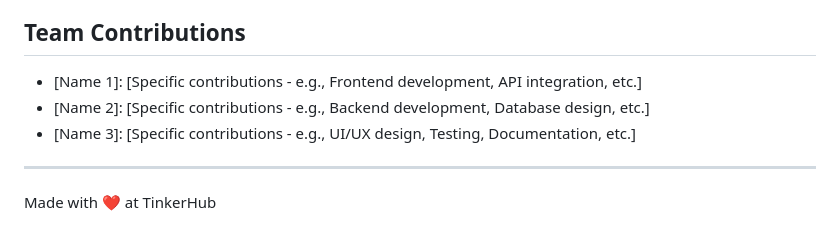
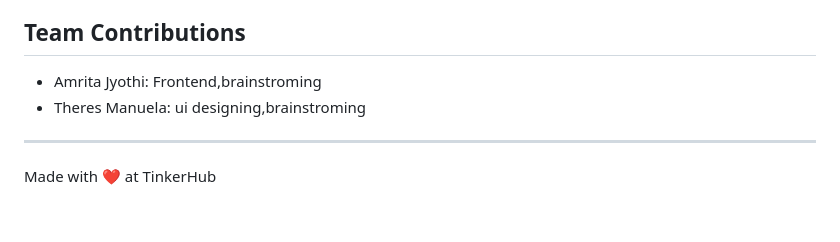
Before and after one commit to AMRITA134/tink-her-hack_4.0, a Markdown page: README.md, the part around one of its changes. Drawn GitHub-style.

```diff
--- a/README.md
+++ b/README.md
@@ -157,9 +132,8 @@ xcodebuild -workspace App.xcworkspace -scheme App -configuration Debug
 
 ## Team Contributions
 
-- [Name 1]: [Specific contributions - e.g., Frontend development, API integration, etc.]
-- [Name 2]: [Specific contributions - e.g., Backend development, Database design, etc.]
-- [Name 3]: [Specific contributions - e.g., UI/UX design, Testing, Documentation, etc.]
+- Amrita Jyothi: Frontend,brainstroming
+- Theres Manuela: ui designing,brainstroming
 
 ---
 
```
Also changed, not shown: other parts of README.md (+27 -52 lines).
